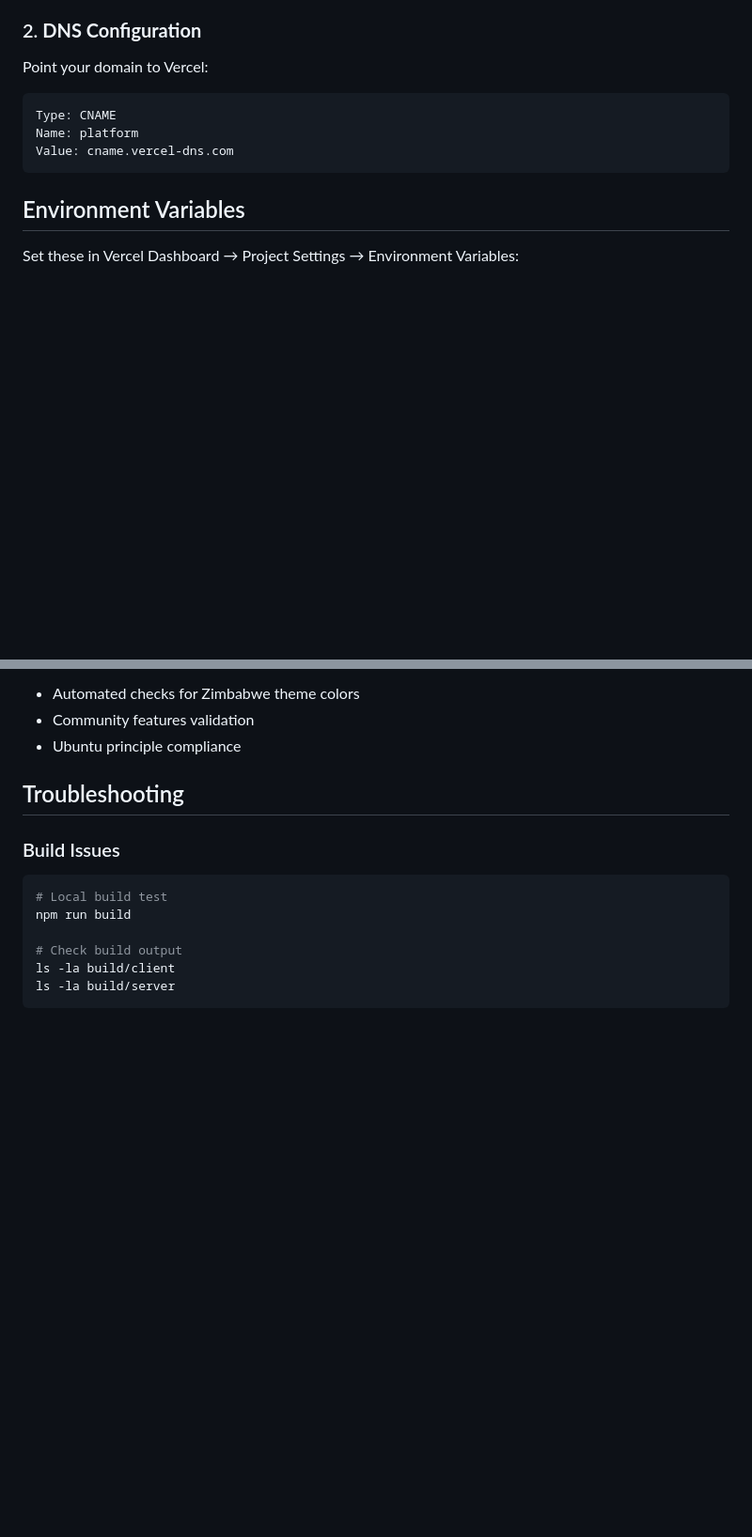
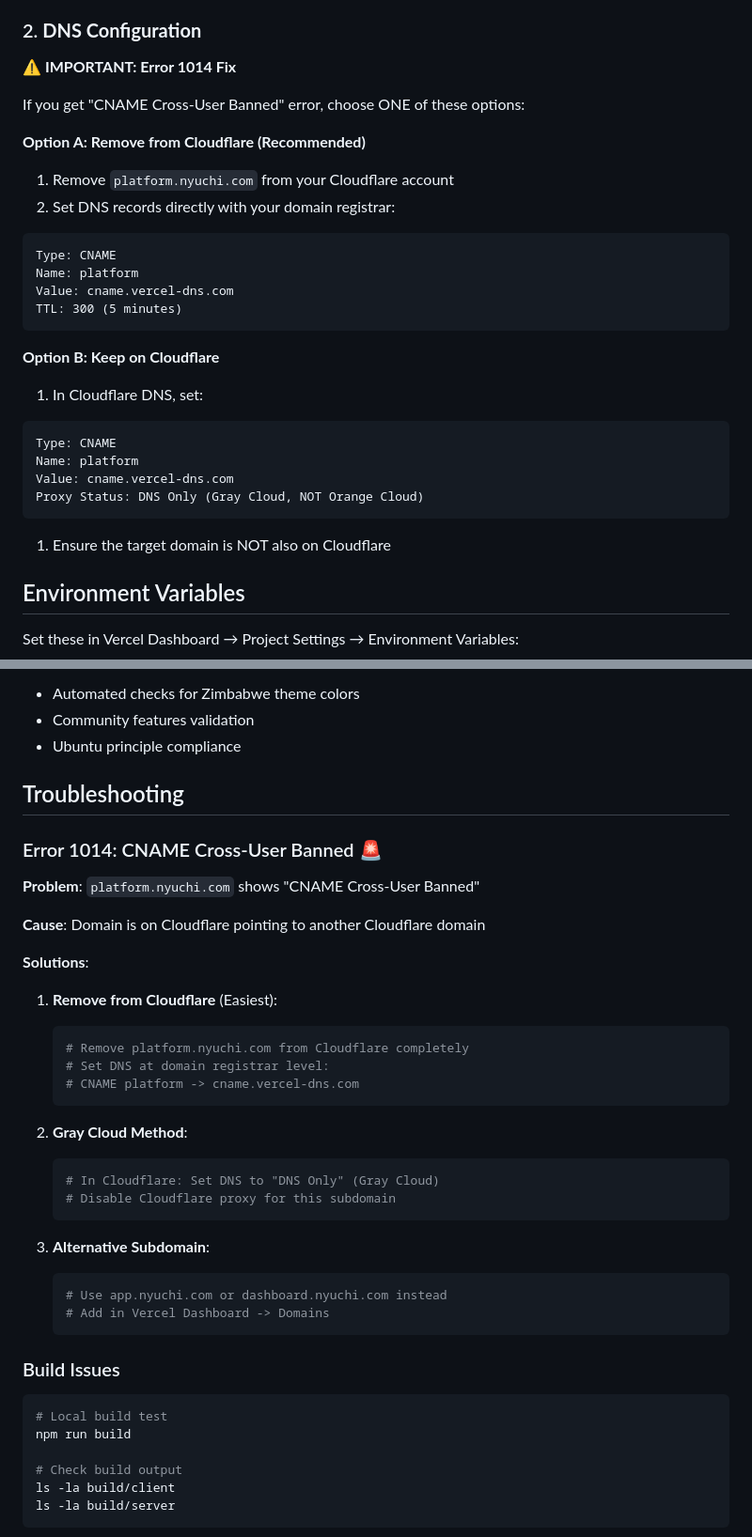
Before and after one commit to nyuchitech/platform-frontend, a Markdown page: VERCEL_DEPLOYMENT.md, 2 parts joined by grey strips. Shown: that part at 94% size. Drawn GitHub-style; blank space fills up the shorter version.

Commit message:
🔧 Fix Error 1014: CNAME Cross-User Banned - Deployment Guide
🚨 Problem Solved:
- Error 1014 when accessing platform.nyuchi.com
- CNAME Cross-User Banned due to Cloudflare conflict

✅ Solutions Added:
1. Remove domain from Cloudflare (easiest)
2. Gray cloud method (DNS only)
3. Alternative subdomain options

✅ Documentation Updated:
- Quick fix section at top of deployment guide
- Detailed troubleshooting with step-by-step solutions
- Alternative domain suggestions (app.nyuchi.com, dashboard.nyuchi.com)

✅ OpenID Configuration Updated:
- Correct issuer: https://nyuchi-account.withpassage.com/
- Hosted login at account.nyuchi.com maintained
- Environment variables properly configured

Ready to deploy without CNAME conflicts! 🇿🇼

````diff
--- a/VERCEL_DEPLOYMENT.md
+++ b/VERCEL_DEPLOYMENT.md
@@ -28,12 +38,30 @@ npm run vercel:deploy
 - Add `platform.nyuchi.com`
 
 ### 2. **DNS Configuration**
-Point your domain to Vercel:
+
+**⚠️ IMPORTANT: Error 1014 Fix**
+
+If you get "CNAME Cross-User Banned" error, choose ONE of these options:
+
+**Option A: Remove from Cloudflare (Recommended)**
+1. Remove `platform.nyuchi.com` from your Cloudflare account
+2. Set DNS records directly with your domain registrar:
 ```
 Type: CNAME
 Name: platform
 Value: cname.vercel-dns.com
+TTL: 300 (5 minutes)
 ```
+
+**Option B: Keep on Cloudflare**
+1. In Cloudflare DNS, set:
+```
+Type: CNAME
+Name: platform
+Value: cname.vercel-dns.com
+Proxy Status: DNS Only (Gray Cloud, NOT Orange Cloud)
+```
+1. Ensure the target domain is NOT also on Cloudflare
 
 ## Environment Variables
 
@@ -113,6 +153,33 @@ Automatically added to all responses:
 
 ## Troubleshooting
 
+### Error 1014: CNAME Cross-User Banned 🚨
+
+**Problem**: `platform.nyuchi.com` shows "CNAME Cross-User Banned"
+
+**Cause**: Domain is on Cloudflare pointing to another Cloudflare domain
+
+**Solutions**:
+
+1. **Remove from Cloudflare** (Easiest):
+   ```bash
+   # Remove platform.nyuchi.com from Cloudflare completely
+   # Set DNS at domain registrar level:
+   # CNAME platform -> cname.vercel-dns.com
+   ```
+
+2. **Gray Cloud Method**:
+   ```bash
+   # In Cloudflare: Set DNS to "DNS Only" (Gray Cloud)
+   # Disable Cloudflare proxy for this subdomain
+   ```
+
+3. **Alternative Subdomain**:
+   ```bash
+   # Use app.nyuchi.com or dashboard.nyuchi.com instead
+   # Add in Vercel Dashboard -> Domains
+   ```
+
 ### Build Issues
 ```bash
 # Local build test
````
Also changed, not shown: other parts of VERCEL_DEPLOYMENT.md (+22 -0 lines).
